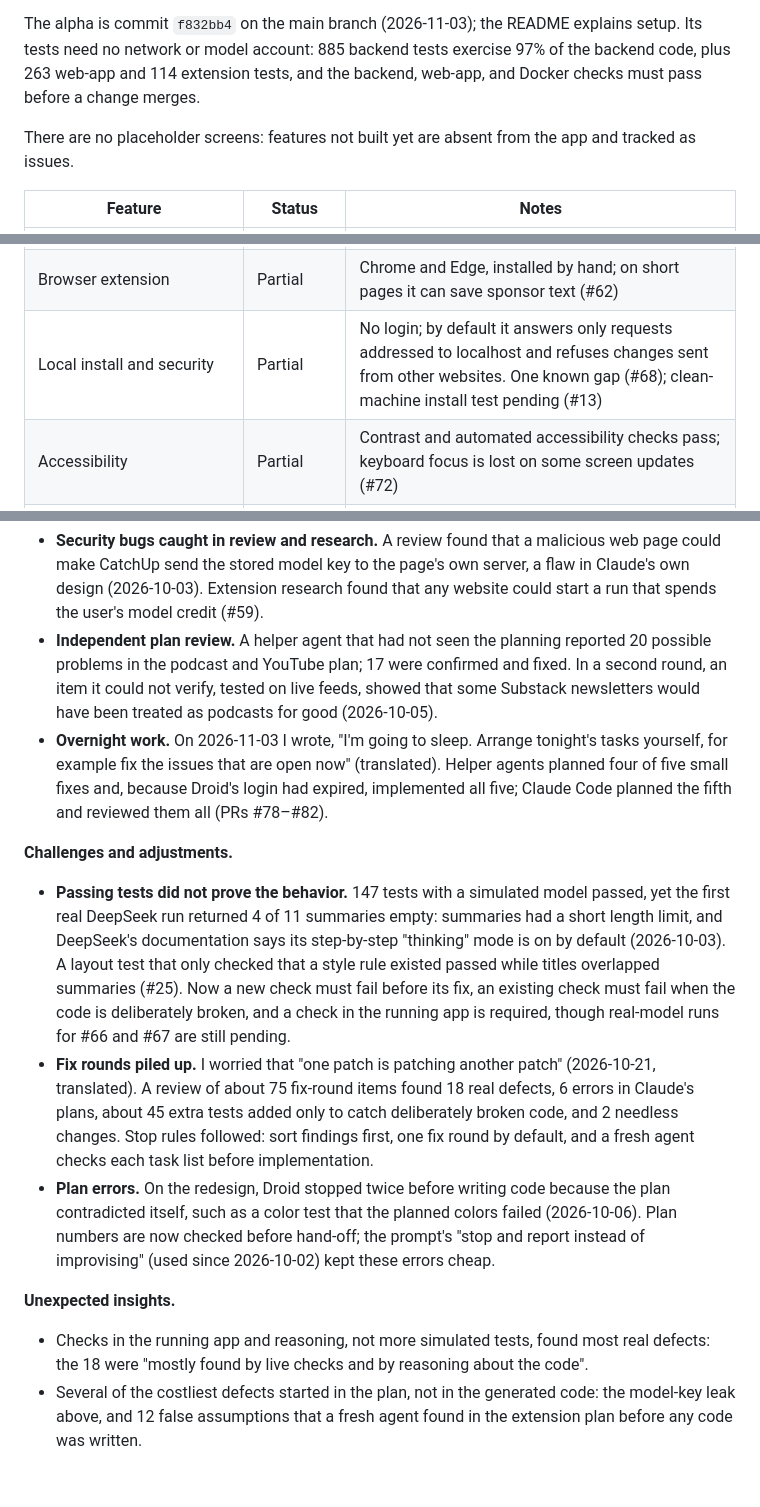
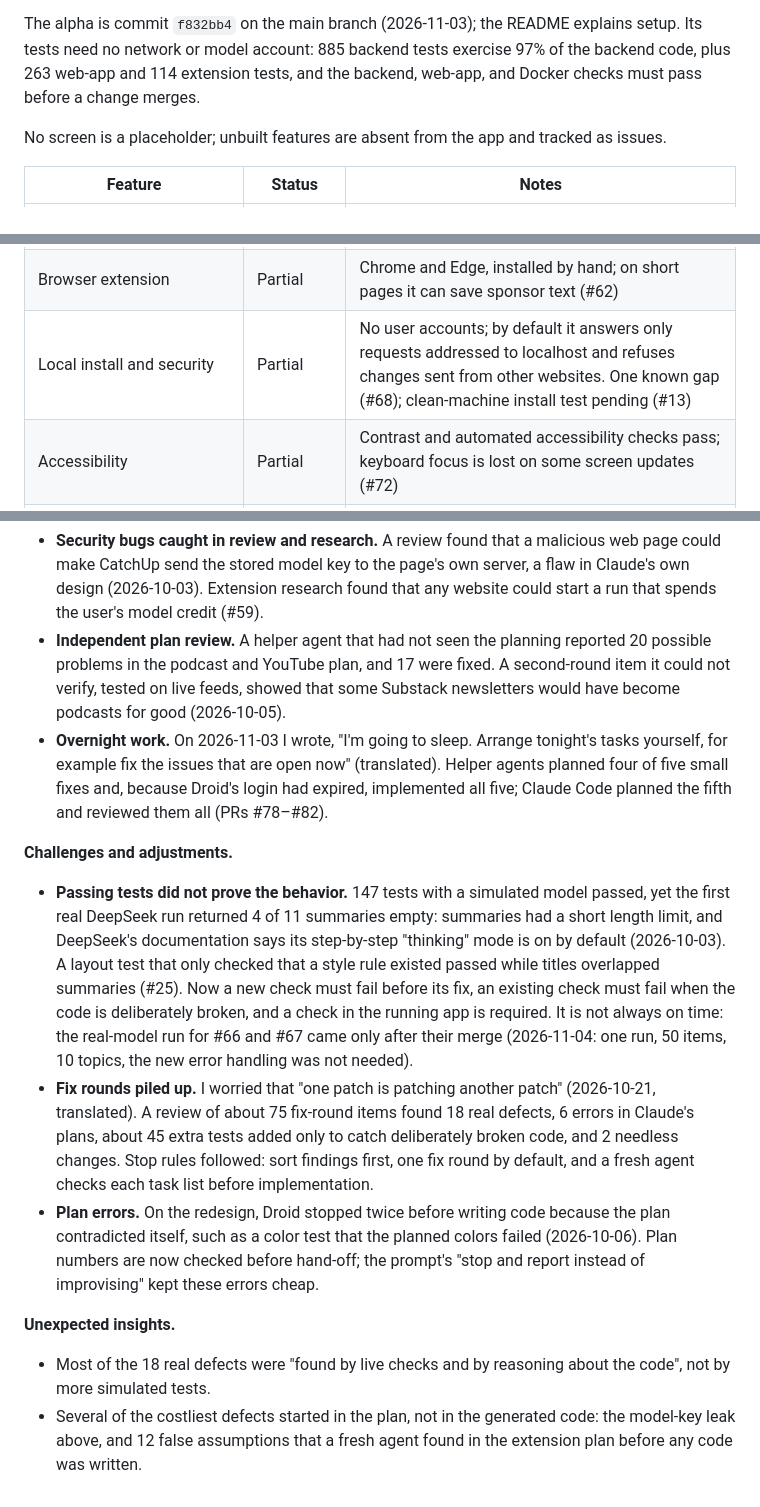
Before and after one commit to Zhuoang2/catchup, a Markdown page: docs/alpha-release.md, 3 parts joined by grey strips. Drawn GitHub-style.

Commit message:
Add the alpha screenshots and fit the captions to them (#17)
Adds the five images under assets/alpha/ (four from the local test
instance, the board screenshot from the user) and describes each one as
it is: the first-run layout, the six-topic digest, two saved sources
under the preview, the composited extension popup, and the board's
table view with its truncated Priority header.

Also answers how the tools sped things up (26 changes, 28 merged pull
requests, and 455 commits all co-written by Droid or Claude Code in
about five weeks), says plainly that the real-model check for #66 and
#67 came only after their merge, and uses "No user accounts" in the
feature table.

Co-Authored-By: Claude Opus 5.5 <noreply@anthropic.com>

```diff
--- a/docs/alpha-release.md
+++ b/docs/alpha-release.md
@@ -10,7 +10,7 @@ CatchUp is an open-source personal digest that runs on the user's own computer.
 
 The alpha is commit `f832bb4` on the main branch (2026-11-03); the README explains setup. Its tests need no network or model account: 885 backend tests exercise 97% of the backend code, plus 263 web-app and 114 extension tests, and the backend, web-app, and Docker checks must pass before a change merges.
 
-There are no placeholder screens: features not built yet are absent from the app and tracked as issues.
+No screen is a placeholder; unbuilt features are absent from the app and tracked as issues.
 
 | Feature | Status | Notes |
 |---|---|---|
@@ -20,7 +20,7 @@ There are no placeholder screens: features not built yet are absent from the app
 | Reading linked pages and author replies | Partial | Slow, and its progress count overstates the work (#64) |
 | Images from source sites | Partial | Some chosen images mean little without the article (#65) |
 | Browser extension | Partial | Chrome and Edge, installed by hand; on short pages it can save sponsor text (#62) |
-| Local install and security | Partial | No login; by default it answers only requests addressed to localhost and refuses changes sent from other websites. One known gap (#68); clean-machine install test pending (#13) |
+| Local install and security | Partial | No user accounts; by default it answers only requests addressed to localhost and refuses changes sent from other websites. One known gap (#68); clean-machine install test pending (#13) |
 | Accessibility | Partial | Contrast and automated accessibility checks pass; keyboard focus is lost on some screen updates (#72) |
 | Bookmarks (#8), top-N items (#9), link depth (#54), Bilibili (#40) | Not started | |
 
@@ -70,16 +70,16 @@ On 2026-11-04 the board has 57 items: 23 Todo, 1 In Progress (#17, this document
 **Successes.**
 
 - **Security bugs caught in review and research.** A review found that a malicious web page could make CatchUp send the stored model key to the page's own server, a flaw in Claude's own design (2026-10-03). Extension research found that any website could start a run that spends the user's model credit (#59).
-- **Independent plan review.** A helper agent that had not seen the planning reported 20 possible problems in the podcast and YouTube plan; 17 were confirmed and fixed. In a second round, an item it could not verify, tested on live feeds, showed that some Substack newsletters would have been treated as podcasts for good (2026-10-05).
+- **Independent plan review.** A helper agent that had not seen the planning reported 20 possible problems in the podcast and YouTube plan, and 17 were fixed. A second-round item it could not verify, tested on live feeds, showed that some Substack newsletters would have become podcasts for good (2026-10-05).
 - **Overnight work.** On 2026-11-03 I wrote, "I'm going to sleep. Arrange tonight's tasks yourself, for example fix the issues that are open now" (translated). Helper agents planned four of five small fixes and, because Droid's login had expired, implemented all five; Claude Code planned the fifth and reviewed them all (PRs #78–#82).
 
 **Challenges and adjustments.**
 
-- **Passing tests did not prove the behavior.** 147 tests with a simulated model passed, yet the first real DeepSeek run returned 4 of 11 summaries empty: summaries had a short length limit, and DeepSeek's documentation says its step-by-step "thinking" mode is on by default (2026-10-03). A layout test that only checked that a style rule existed passed while titles overlapped summaries (#25). Now a new check must fail before its fix, an existing check must fail when the code is deliberately broken, and a check in the running app is required, though real-model runs for #66 and #67 are still pending.
+- **Passing tests did not prove the behavior.** 147 tests with a simulated model passed, yet the first real DeepSeek run returned 4 of 11 summaries empty: summaries had a short length limit, and DeepSeek's documentation says its step-by-step "thinking" mode is on by default (2026-10-03). A layout test that only checked that a style rule existed passed while titles overlapped summaries (#25). Now a new check must fail before its fix, an existing check must fail when the code is deliberately broken, and a check in the running app is required. It is not always on time: the real-model run for #66 and #67 came only after their merge (2026-11-04: one run, 50 items, 10 topics, the new error handling was not needed).
 - **Fix rounds piled up.** I worried that "one patch is patching another patch" (2026-10-21, translated). A review of about 75 fix-round items found 18 real defects, 6 errors in Claude's plans, about 45 extra tests added only to catch deliberately broken code, and 2 needless changes. Stop rules followed: sort findings first, one fix round by default, and a fresh agent checks each task list before implementation.
-- **Plan errors.** On the redesign, Droid stopped twice before writing code because the plan contradicted itself, such as a color test that the planned colors failed (2026-10-06). Plan numbers are now checked before hand-off; the prompt's "stop and report instead of improvising" (used since 2026-10-02) kept these errors cheap.
+- **Plan errors.** On the redesign, Droid stopped twice before writing code because the plan contradicted itself, such as a color test that the planned colors failed (2026-10-06). Plan numbers are now checked before hand-off; the prompt's "stop and report instead of improvising" kept these errors cheap.
 
 **Unexpected insights.**
 
-- Checks in the running app and reasoning, not more simulated tests, found most real defects: the 18 were "mostly found by live checks and by reasoning about the code".
+- Most of the 18 real defects were "found by live checks and by reasoning about the code", not by more simulated tests.
 - Several of the costliest defects started in the plan, not in the generated code: the model-key leak above, and 12 false assumptions that a fresh agent found in the extension plan before any code was written.
```
Also changed, not shown: other parts of docs/alpha-release.md (+4 -4 lines), assets/alpha/extension-popup.png (added), assets/alpha/home-latest.png (added), assets/alpha/run-progress.png (added), assets/alpha/sources-preview.png (added), 1 other file.
